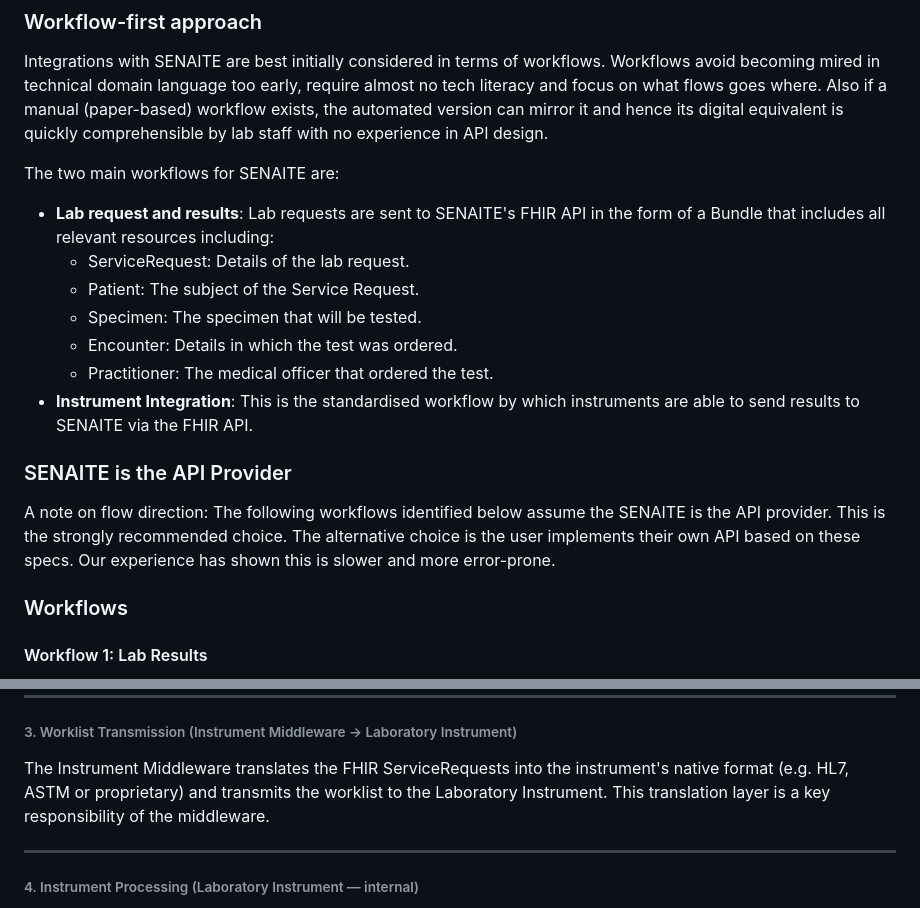
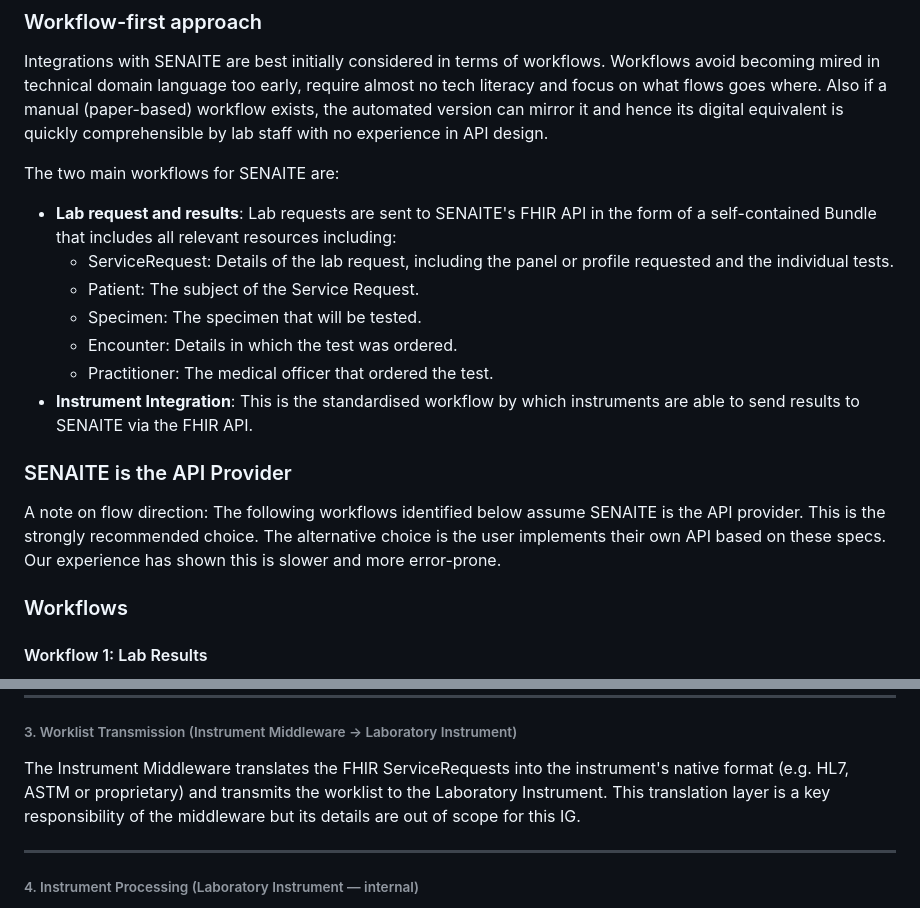
Before and after one commit to naralabs/senaite.fhir, a Markdown page: input/pagecontent/supported-workflows.md, 2 parts joined by grey strips. GitHub-like rendering.

Commit message:
Updated supported-workflows doc

```diff
--- a/input/pagecontent/supported-workflows.md
+++ b/input/pagecontent/supported-workflows.md
@@ -4,8 +4,8 @@
 Integrations with SENAITE are best initially considered in terms of workflows. Workflows avoid becoming mired in technical domain language too early, require almost no tech literacy and focus on what flows goes where. Also if a manual (paper-based) workflow exists, the automated version can mirror it and hence its digital equivalent is quickly comprehensible by lab staff with no experience in API design.
 
 The two main workflows for SENAITE are:
-- **Lab request and results**: Lab requests are sent to SENAITE's FHIR API in the form of a Bundle that includes all relevant resources including:
-  - ServiceRequest: Details of the lab request.
+- **Lab request and results**: Lab requests are sent to SENAITE's FHIR API in the form of a self-contained Bundle that includes all relevant resources including:
+  - ServiceRequest: Details of the lab request, including the panel or profile requested and the individual tests.
   - Patient: The subject of the Service Request.
   - Specimen: The specimen that will be tested.
   - Encounter: Details in which the test was ordered.
@@ -14,7 +14,7 @@ The two main workflows for SENAITE are:
 
 ### SENAITE is the API Provider
 <div class="info-box">
-A note on flow direction: The following workflows identified below assume the SENAITE is the API provider. This is the strongly recommended choice. The alternative choice is the user implements their own API based on these specs. Our experience has shown this is slower and more error-prone.
+A note on flow direction: The following workflows identified below assume SENAITE is the API provider. This is the strongly recommended choice. The alternative choice is the user implements their own API based on these specs. Our experience has shown this is slower and more error-prone.
 </div>
 
 ### Workflows
@@ -118,7 +118,7 @@ The FHIR API responds with a Bundle containing the matching ServiceRequests.
 
 The Instrument Middleware translates the FHIR ServiceRequests into the instrument's
 native format (e.g. HL7, ASTM or proprietary) and transmits the worklist to the
-Laboratory Instrument. This translation layer is a key responsibility of the middleware.
+Laboratory Instrument. This translation layer is a key responsibility of the middleware but its details are out of scope for this IG.
 
 ---
 
```
